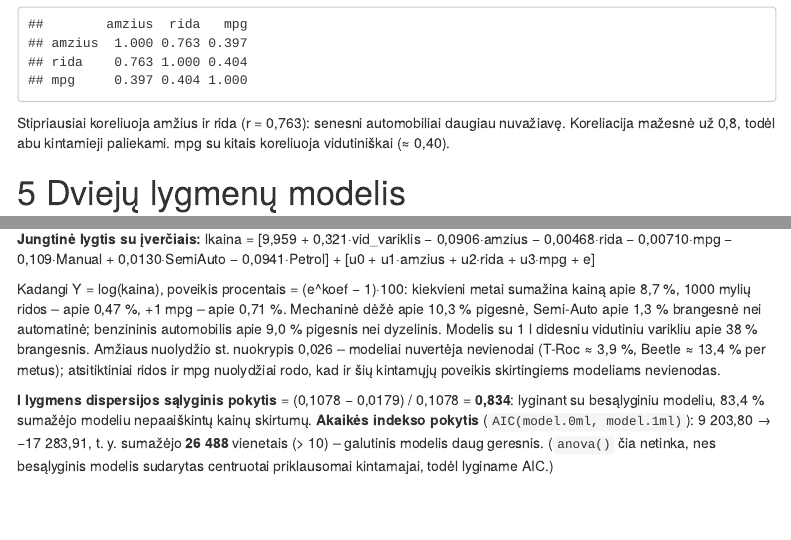
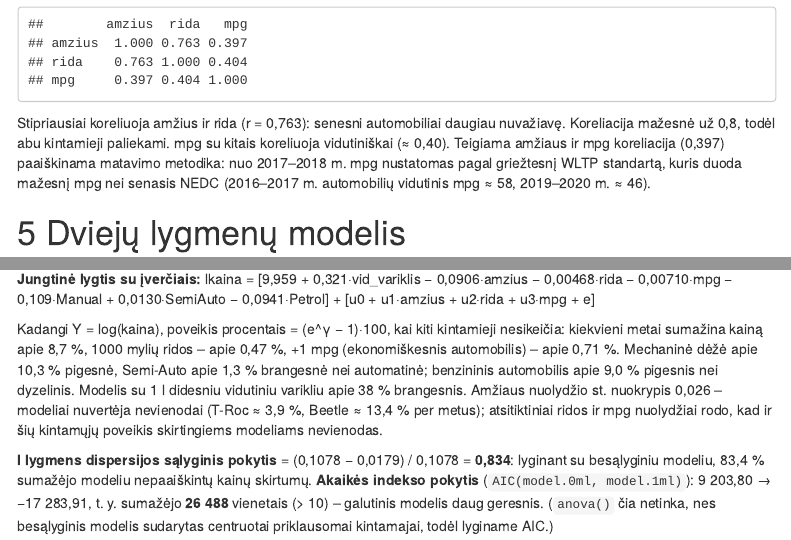
Before and after one commit to LidijaPu/K6, an R Markdown document (K6_HLM_VW.Rmd): the page in a window 1100 px wide, from 4900 px down, and a second part further down, joined at a grey line. The pictures show the output file K6_HLM_VW.html that the author committed with the source, opened offline; menus at the side of the page are left out.

Commit message:
Skaidrės pagal dėstytojo pastabas: tikslas ir uždaviniai, WLTP paaiškinimas, γ, ekonomiškumas, „kai kiti kintamieji nesikeičia“
Co-Authored-By: Claude Opus 5.5 <noreply@anthropic.com>
Claude-Session: https://claude.ai/code/session_01Q99JcX18eic2odh9oLTTiZ

````diff
--- a/K6_HLM_VW.Rmd
+++ b/K6_HLM_VW.Rmd
@@ -113,7 +113,7 @@ H0: γ00 = 0 neatmetama (p = 0,181) – centruotų duomenų modelių vidurkis st
 round(cor(duom[, c("amzius", "rida", "mpg")]), 3)
 ```
 
-Stipriausiai koreliuoja amžius ir rida (r = 0,763): senesni automobiliai daugiau nuvažiavę. Koreliacija mažesnė už 0,8, todėl abu kintamieji paliekami. mpg su kitais koreliuoja vidutiniškai (≈ 0,40).
+Stipriausiai koreliuoja amžius ir rida (r = 0,763): senesni automobiliai daugiau nuvažiavę. Koreliacija mažesnė už 0,8, todėl abu kintamieji paliekami. mpg su kitais koreliuoja vidutiniškai (≈ 0,40). Teigiama amžiaus ir mpg koreliacija (0,397) paaiškinama matavimo metodika: nuo 2017–2018 m. mpg nustatomas pagal griežtesnį WLTP standartą, kuris duoda mažesnį mpg nei senasis NEDC (2016–2017 m. automobilių vidutinis mpg ≈ 58, 2019–2020 m. ≈ 46).
 
 # Dviejų lygmenų modelis
 
@@ -193,7 +193,7 @@ Iš *Fixed effects* (Value): γ̂00 = 9,959; γ̂01 = 0,321; γ̂10 = −0,0906;
 **Jungtinė lygtis su įverčiais:**
 lkaina = [9,959 + 0,321·vid_variklis − 0,0906·amzius − 0,00468·rida − 0,00710·mpg − 0,109·Manual + 0,0130·SemiAuto − 0,0941·Petrol] + [u0 + u1·amzius + u2·rida + u3·mpg + e]
 
-Kadangi Y = log(kaina), poveikis procentais = (e^koef − 1)·100: kiekvieni metai sumažina kainą apie 8,7 %, 1000 mylių ridos – apie 0,47 %, +1 mpg – apie 0,71 %. Mechaninė dėžė apie 10,3 % pigesnė, Semi-Auto apie 1,3 % brangesnė nei automatinė; benzininis automobilis apie 9,0 % pigesnis nei dyzelinis. Modelis su 1 l didesniu vidutiniu varikliu apie 38 % brangesnis. Amžiaus nuolydžio st. nuokrypis 0,026 – modeliai nuvertėja nevienodai (T-Roc ≈ 3,9 %, Beetle ≈ 13,4 % per metus); atsitiktiniai ridos ir mpg nuolydžiai rodo, kad ir šių kintamųjų poveikis skirtingiems modeliams nevienodas.
+Kadangi Y = log(kaina), poveikis procentais = (e^γ − 1)·100, kai kiti kintamieji nesikeičia: kiekvieni metai sumažina kainą apie 8,7 %, 1000 mylių ridos – apie 0,47 %, +1 mpg (ekonomiškesnis automobilis) – apie 0,71 %. Mechaninė dėžė apie 10,3 % pigesnė, Semi-Auto apie 1,3 % brangesnė nei automatinė; benzininis automobilis apie 9,0 % pigesnis nei dyzelinis. Modelis su 1 l didesniu vidutiniu varikliu apie 38 % brangesnis. Amžiaus nuolydžio st. nuokrypis 0,026 – modeliai nuvertėja nevienodai (T-Roc ≈ 3,9 %, Beetle ≈ 13,4 % per metus); atsitiktiniai ridos ir mpg nuolydžiai rodo, kad ir šių kintamųjų poveikis skirtingiems modeliams nevienodas.
 
 **I lygmens dispersijos sąlyginis pokytis** = (0,1078 − 0,0179) / 0,1078 = **0,834**: lyginant su besąlyginiu modeliu, 83,4 % sumažėjo modeliu nepaaiškintų kainų skirtumų. **Akaikės indekso pokytis** (`AIC(model.0ml, model.1ml)`): 9 203,80 → −17 283,91, t. y. sumažėjo **26 488** vienetais (> 10) – galutinis modelis daug geresnis. (`anova()` čia netinka, nes besąlyginis modelis sudarytas centruotai priklausomai kintamajai, todėl lyginame AIC.)
 
````
Also changed, not shown: K6_HLM_VW.html, 1 other file.
